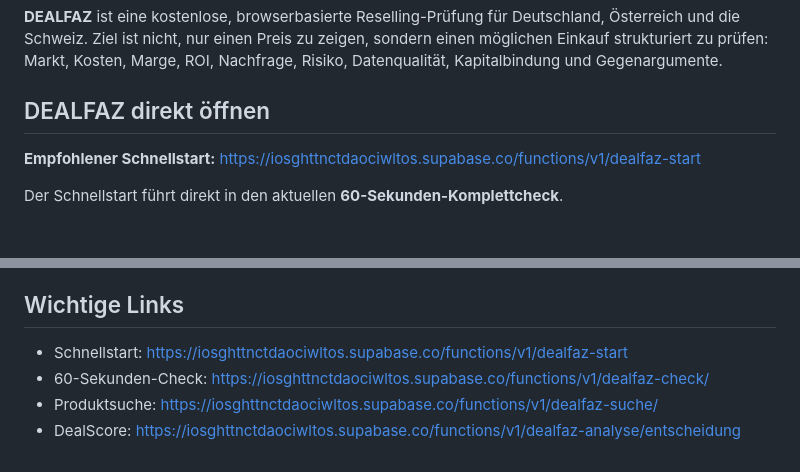
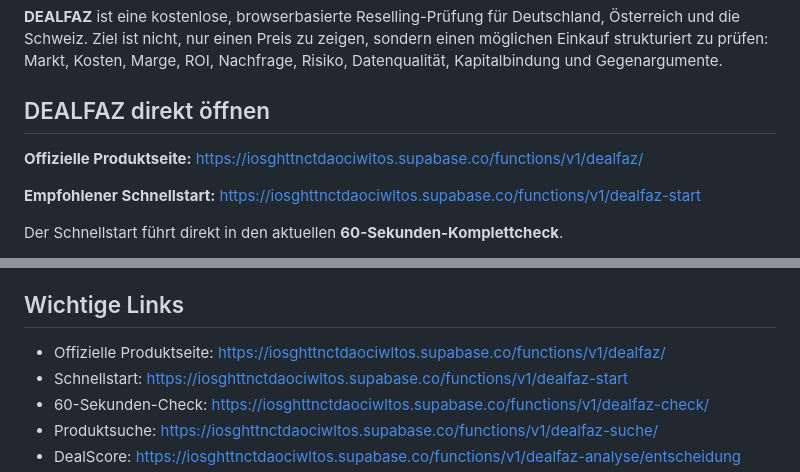
Before and after one commit to nidalomes-ai/DealFaz, a Markdown page: README.md, 2 parts joined by grey strips. Rendered like a GitHub page; blank space fills up the shorter version.

Commit message:
Add official DEALFAZ brand URL

```diff
--- a/README.md
+++ b/README.md
@@ -3,6 +3,9 @@
 **DEALFAZ** ist eine kostenlose, browserbasierte Reselling-Prüfung für Deutschland, Österreich und die Schweiz. Ziel ist nicht, nur einen Preis zu zeigen, sondern einen möglichen Einkauf strukturiert zu prüfen: Markt, Kosten, Marge, ROI, Nachfrage, Risiko, Datenqualität, Kapitalbindung und Gegenargumente.
 
 ## DEALFAZ direkt öffnen
+
+**Offizielle Produktseite:**
+https://iosghttnctdaociwltos.supabase.co/functions/v1/dealfaz/
 
 **Empfohlener Schnellstart:**
 https://iosghttnctdaociwltos.supabase.co/functions/v1/dealfaz-start
@@ -46,6 +49,7 @@ https://iosghttnctdaociwltos.supabase.co/functions/v1/dealfaz-launch/
 
 ## Wichtige Links
 
+- Offizielle Produktseite: https://iosghttnctdaociwltos.supabase.co/functions/v1/dealfaz/
 - Schnellstart: https://iosghttnctdaociwltos.supabase.co/functions/v1/dealfaz-start
 - 60-Sekunden-Check: https://iosghttnctdaociwltos.supabase.co/functions/v1/dealfaz-check/
 - Produktsuche: https://iosghttnctdaociwltos.supabase.co/functions/v1/dealfaz-suche/
```
